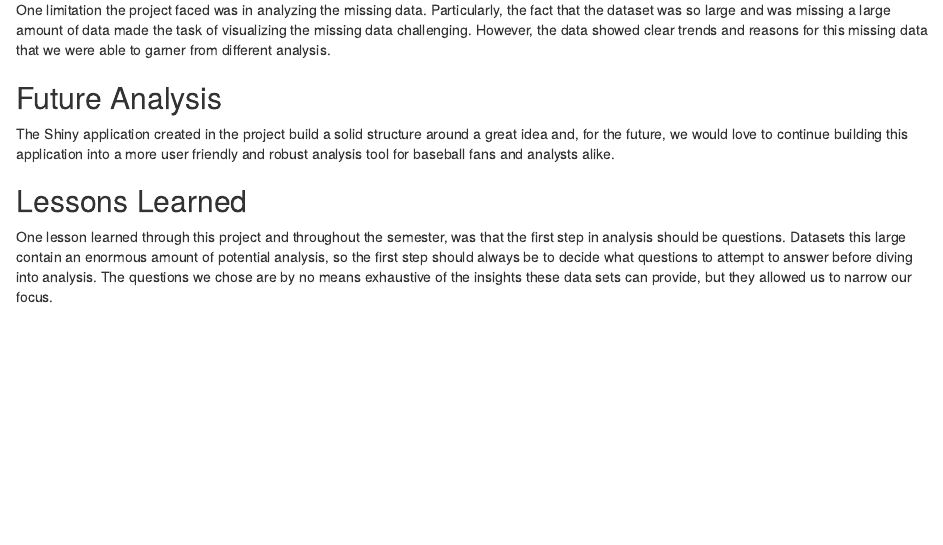
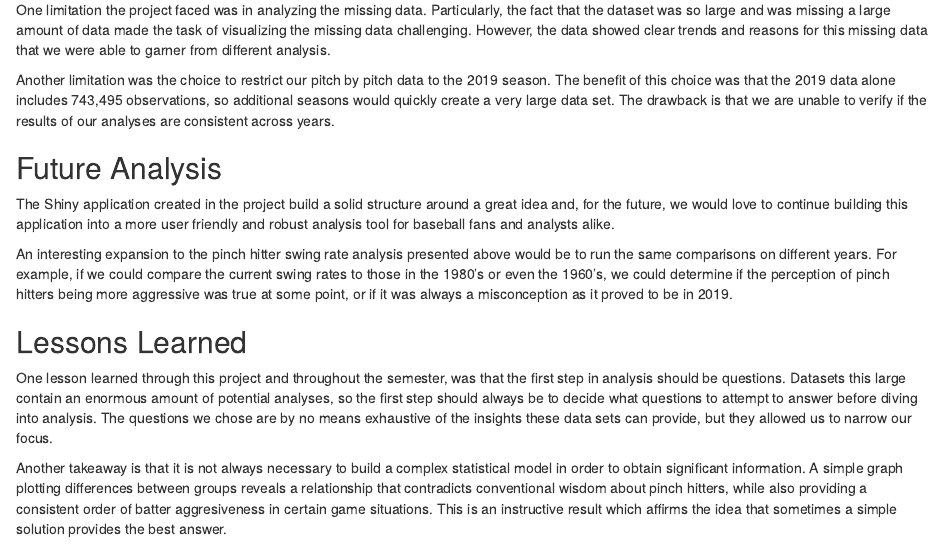
Before and after one commit to lcbeas/EDAV_Final, an R Markdown document (report.Rmd): the page in a window 1100 px wide, from 8290 px down. Rendered offline with R 4.5, knitr and Pandoc, with nearby package versions; some code elsewhere in the file could not run offline.

Commit message:
added to conclusion

```diff
--- a/report.Rmd
+++ b/report.Rmd
@@ -396,10 +396,19 @@ Link to the app: https://cfrusso.shinyapps.io/spray_chart_by_pitch/
 This project faced some limitations, but also laid solid groundwork for future analysis. Additionally, many lessons were learned, both technical lessons and team lessons.
 
 ## Limitations
+
 One limitation the project faced was in analyzing the missing data. Particularly, the fact that the dataset was so large and was missing a large amount of data made the task of visualizing the missing data challenging. However, the data showed clear trends and reasons for this missing data that we were able to garner from different analysis.
 
+Another limitation was the choice to restrict our pitch by pitch data to the 2019 season. The benefit of this choice was that the 2019 data alone includes 743,495 observations, so additional seasons would quickly create a very large data set. The drawback is that we are unable to verify if the results of our analyses are consistent across years.
+
 ## Future Analysis
+
 The Shiny application created in the project build a solid structure around a great idea and, for the future, we would love to continue building this application into a more user friendly and robust analysis tool for baseball fans and analysts alike.
 
+An interesting expansion to the pinch hitter swing rate analysis presented above would be to run the same comparisons on different years. For example, if we could compare the current swing rates to those in the 1980's or even the 1960's, we could determine if the perception of pinch hitters being more aggressive was true at some point, or if it was always a misconception as it proved to be in 2019.
+
 ## Lessons Learned
-One lesson learned through this project and throughout the semester, was that the first step in analysis should be questions. Datasets this large contain an enormous amount of potential analysis, so the first step should always be to decide what questions to attempt to answer before diving into analysis. The questions we chose are by no means exhaustive of the insights these data sets can provide, but they allowed us to narrow our focus.
+
+One lesson learned through this project and throughout the semester, was that the first step in analysis should be questions. Datasets this large contain an enormous amount of potential analyses, so the first step should always be to decide what questions to attempt to answer before diving into analysis. The questions we chose are by no means exhaustive of the insights these data sets can provide, but they allowed us to narrow our focus.
+
+Another takeaway is that it is not always necessary to build a complex statistical model in order to obtain significant information. A simple graph plotting differences between groups reveals a relationship that contradicts conventional wisdom about pinch hitters, while also providing a consistent order of batter aggresiveness in certain game situations. This is an instructive result which affirms the idea that sometimes a simple solution provides the best answer.
```
Also changed, not shown: report.html.
